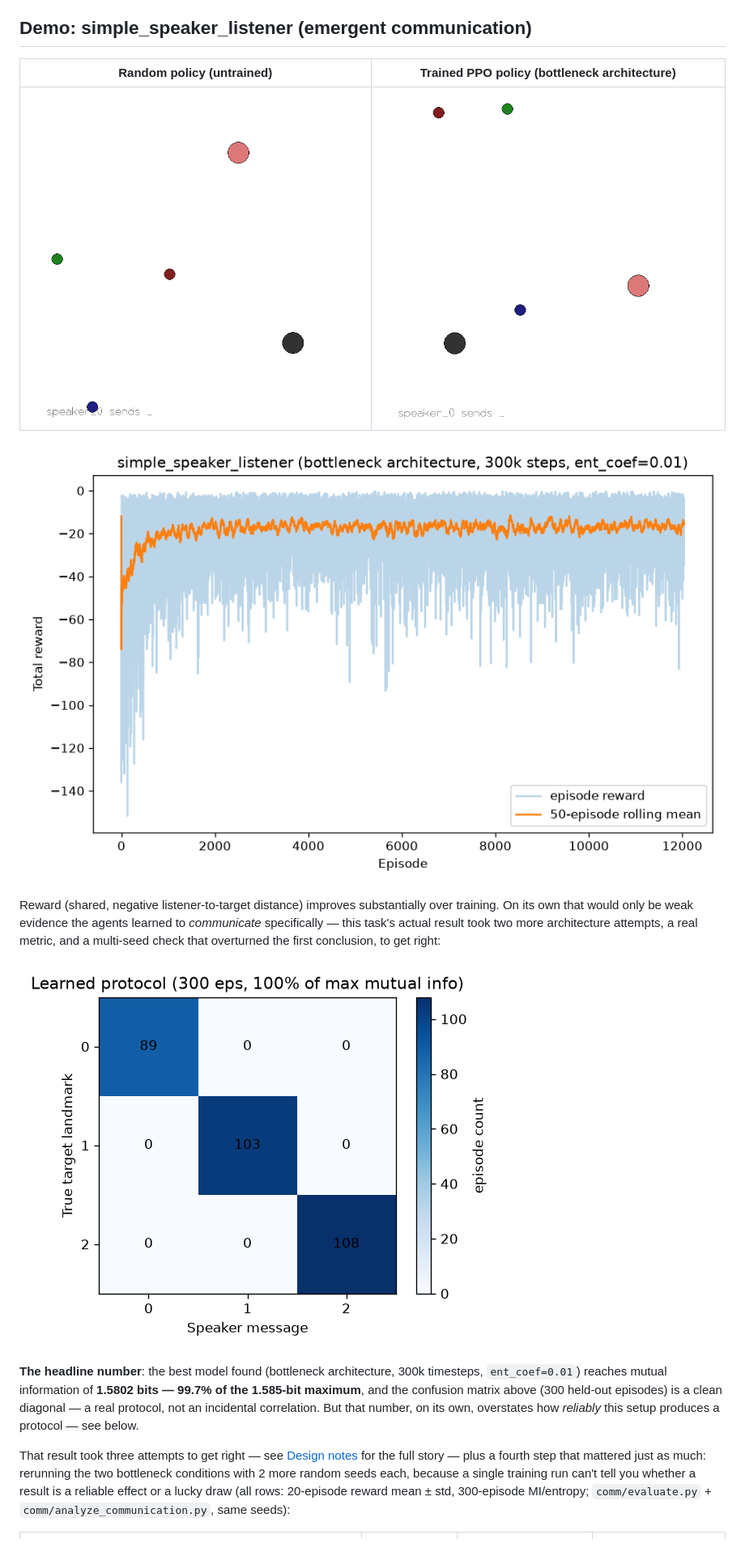
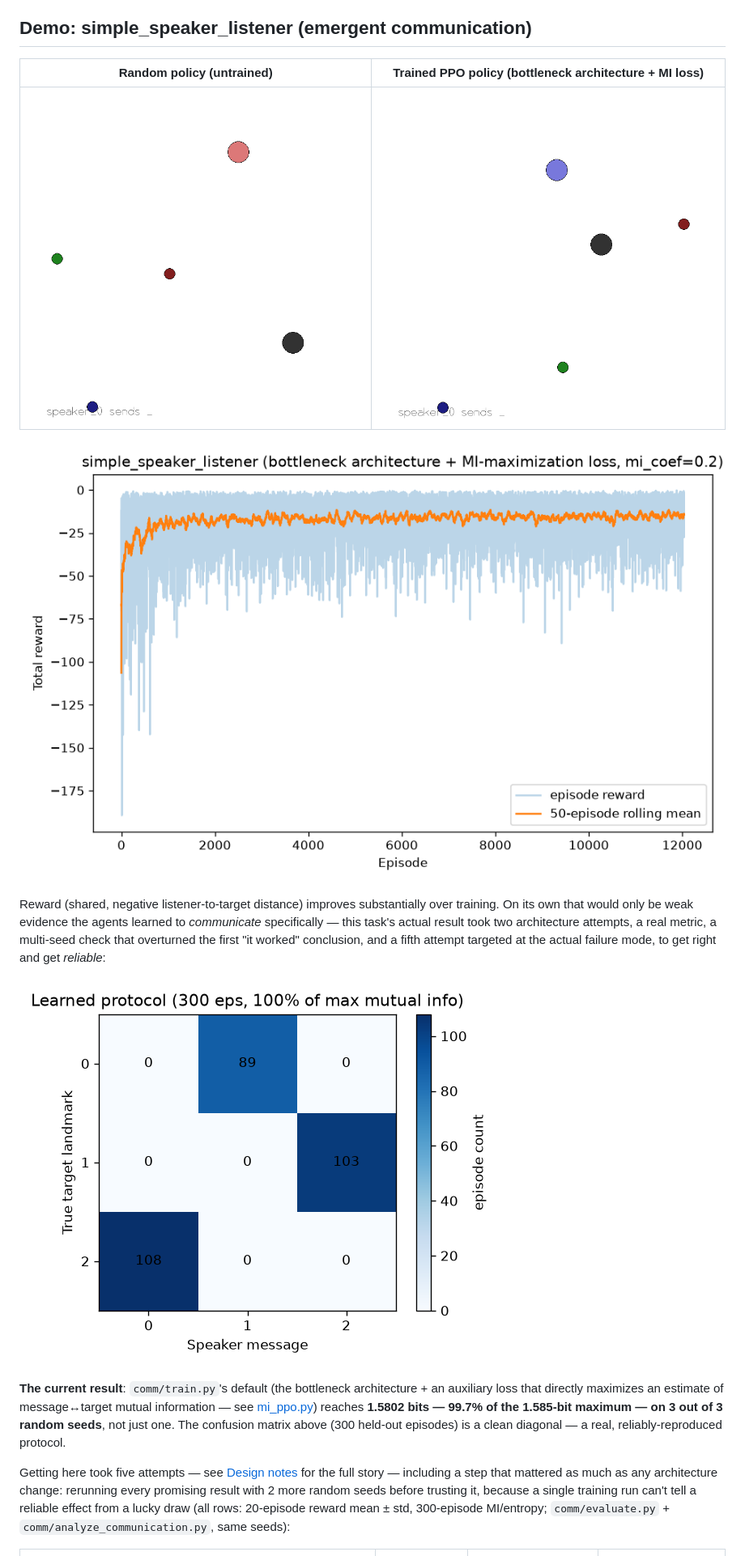
Before and after one commit to ara-5/multi-agent-system, a Markdown page: README.md, the part around one of its changes. Shown at 81% size. GitHub-like rendering; pictures changed too: assets/comm_confusion_matrix.png, assets/comm_reward_curve.png, assets/demo_comm.gif.

```diff
--- a/README.md
+++ b/README.md
@@ -103,7 +105,7 @@ that's why the table reports 20-episode means rather than a single run.
 
 ## Demo: simple_speaker_listener (emergent communication)
 
-| Random policy (untrained) | Trained PPO policy (bottleneck architecture) |
+| Random policy (untrained) | Trained PPO policy (bottleneck architecture + MI loss) |
 | --- | --- |
 | ![random policy](assets/demo_comm_random.gif) | ![trained policy](assets/demo_comm.gif) |
 
@@ -111,24 +113,25 @@ that's why the table reports 20-episode means rather than a single run.
 
 Reward (shared, negative listener-to-target distance) improves substantially
 over training. On its own that would only be weak evidence the agents learned
-to *communicate* specifically — this task's actual result took two more
-architecture attempts, a real metric, and a multi-seed check that overturned
-the first conclusion, to get right:
+to *communicate* specifically — this task's actual result took two
+architecture attempts, a real metric, a multi-seed check that overturned the
+first "it worked" conclusion, and a fifth attempt targeted at the actual
+failure mode, to get right and get *reliable*:
 
 ![message vs. target confusion matrix](assets/comm_confusion_matrix.png)
 
-**The headline number**: the best model found (bottleneck architecture,
-300k timesteps, `ent_coef=0.01`) reaches mutual information of **1.5802 bits
-— 99.7% of the 1.585-bit maximum**, and the confusion matrix above (300
-held-out episodes) is a clean diagonal — a real protocol, not an incidental
-correlation. But that number, on its own, overstates how *reliably* this
-setup produces a protocol — see below.
+**The current result**: `comm/train.py`'s default (the bottleneck
+architecture + an auxiliary loss that directly maximizes an estimate of
+message↔target mutual information — see [mi_ppo.py](#emergent-communication-simple_speaker_listener))
+reaches **1.5802 bits — 99.7% of the 1.585-bit maximum — on 3 out of 3 random
+seeds**, not just one. The confusion matrix above (300 held-out episodes) is
+a clean diagonal — a real, reliably-reproduced protocol.
 
-That result took three attempts to get right — see
+Getting here took five attempts — see
 [Design notes](#emergent-communication-design-notes) for the full story —
-plus a fourth step that mattered just as much: rerunning the two bottleneck
-conditions with 2 more random seeds each, because a single training run can't
-tell you whether a result is a reliable effect or a lucky draw (all rows:
+including a step that mattered as much as any architecture change: rerunning
+every promising result with 2 more random seeds before trusting it, because a
+single training run can't tell a reliable effect from a lucky draw (all rows:
 20-episode reward mean ± std, 300-episode MI/entropy;
 `comm/evaluate.py` + `comm/analyze_communication.py`, same seeds):
 
```
Also changed, not shown: other parts of README.md (+118 -67 lines), CONTRIBUTING.md (+6 -8 lines), 7 other files.
